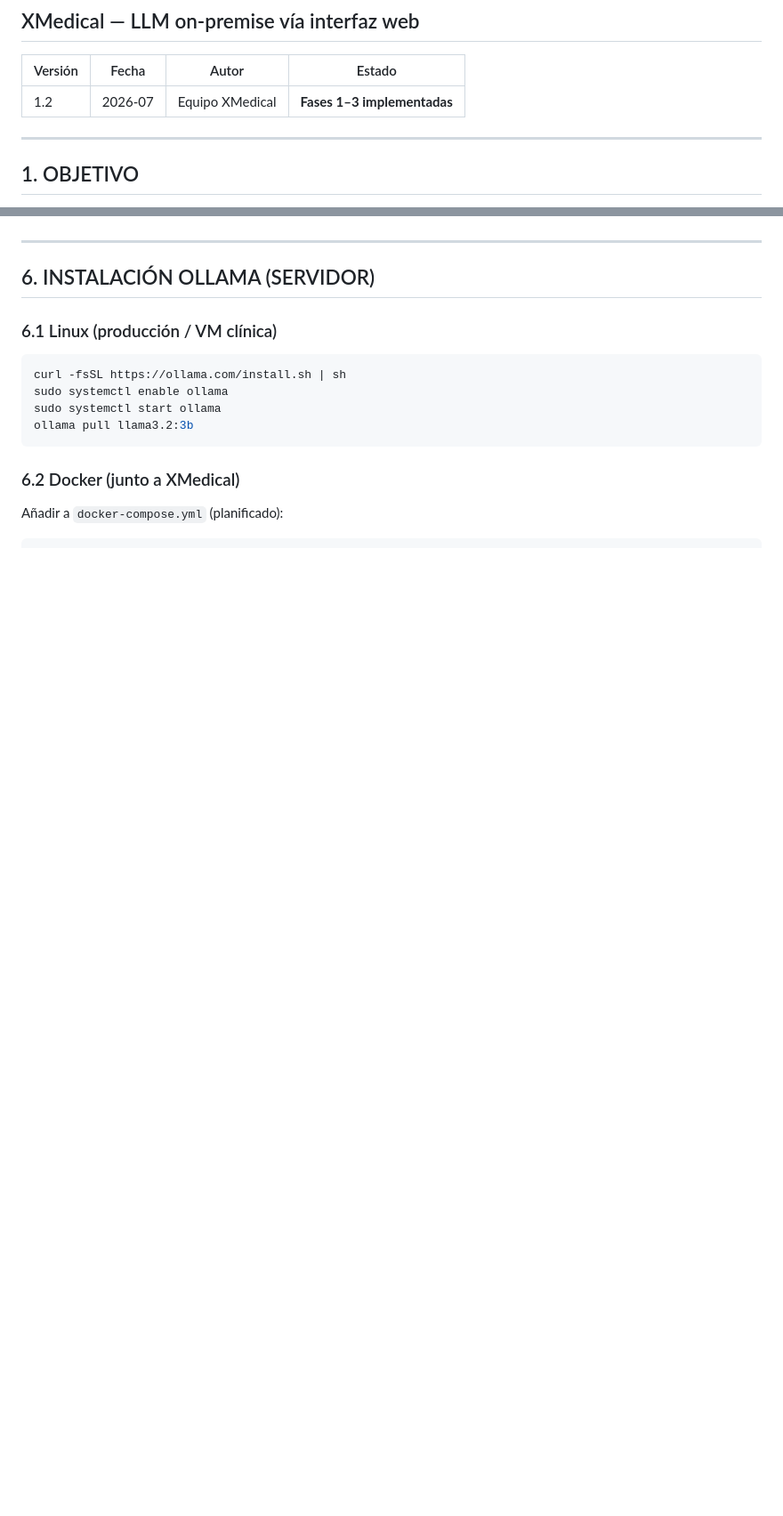
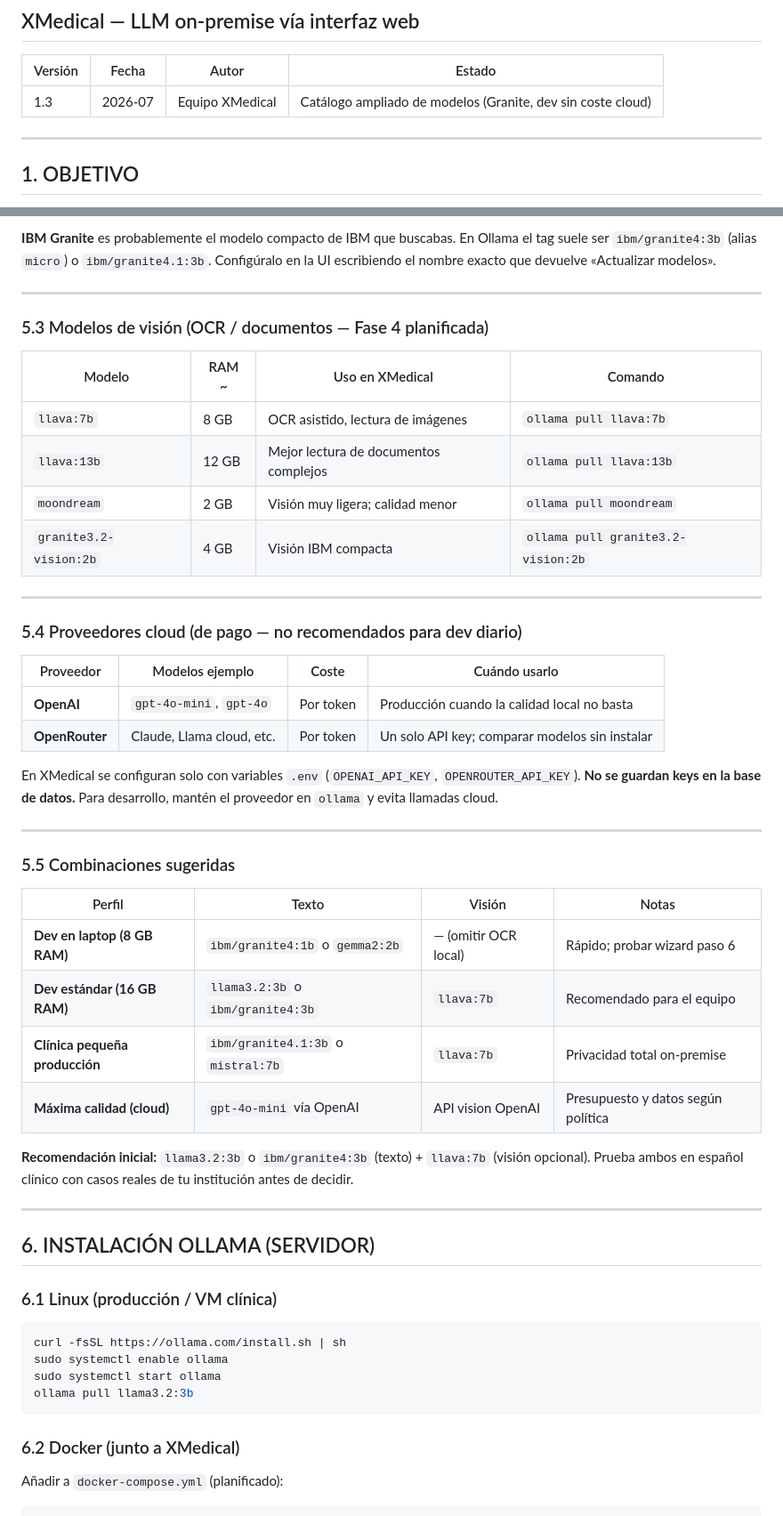
Before and after one commit to ffrancohn/xmedical, a Markdown page: docs/16 Modelo Local IA (Ollama).md, 2 parts joined by grey strips. Shown at 89% size. Rendered like a GitHub page; blank space fills up the shorter version.

```diff
--- a/docs/16 Modelo Local IA (Ollama).md
+++ b/docs/16 Modelo Local IA (Ollama).md
@@ -3,7 +3,7 @@
 
 | Versión | Fecha | Autor | Estado |
 |---------|-------|-------|--------|
-| 1.2 | 2026-07 | Equipo XMedical | **Fases 1–3 implementadas** |
+| 1.3 | 2026-07 | Equipo XMedical | Catálogo ampliado de modelos (Granite, dev sin coste cloud) |
 
 ---
 
@@ -221,3 +268,39 @@ Estructura en `Institucion.configuracion`:
+**IBM Granite** es probablemente el modelo compacto de IBM que buscabas. En Ollama el tag suele ser `ibm/granite4:3b` (alias `micro`) o `ibm/granite4.1:3b`. Configúralo en la UI escribiendo el nombre exacto que devuelve «Actualizar modelos».
+
+---
+
+### 5.3 Modelos de visión (OCR / documentos — Fase 4 planificada)
+
+| Modelo | RAM ~ | Uso en XMedical | Comando |
+|--------|-------|-----------------|---------|
+| `llava:7b` | 8 GB | OCR asistido, lectura de imágenes | `ollama pull llava:7b` |
+| `llava:13b` | 12 GB | Mejor lectura de documentos complejos | `ollama pull llava:13b` |
+| `moondream` | 2 GB | Visión muy ligera; calidad menor | `ollama pull moondream` |
+| `granite3.2-vision:2b` | 4 GB | Visión IBM compacta | `ollama pull granite3.2-vision:2b` |
+
+---
+
+### 5.4 Proveedores cloud (de pago — no recomendados para dev diario)
+
+| Proveedor | Modelos ejemplo | Coste | Cuándo usarlo |
+|-----------|-----------------|-------|---------------|
+| **OpenAI** | `gpt-4o-mini`, `gpt-4o` | Por token | Producción cuando la calidad local no basta |
+| **OpenRouter** | Claude, Llama cloud, etc. | Por token | Un solo API key; comparar modelos sin instalar |
+
+En XMedical se configuran solo con variables `.env` (`OPENAI_API_KEY`, `OPENROUTER_API_KEY`). **No se guardan keys en la base de datos.** Para desarrollo, mantén el proveedor en `ollama` y evita llamadas cloud.
+
+---
+
+### 5.5 Combinaciones sugeridas
+
+| Perfil | Texto | Visión | Notas |
+|--------|-------|--------|-------|
+| **Dev en laptop (8 GB RAM)** | `ibm/granite4:1b` o `gemma2:2b` | — (omitir OCR local) | Rápido; probar wizard paso 6 |
+| **Dev estándar (16 GB RAM)** | `llama3.2:3b` o `ibm/granite4:3b` | `llava:7b` | Recomendado para el equipo |
+| **Clínica pequeña producción** | `ibm/granite4.1:3b` o `mistral:7b` | `llava:7b` | Privacidad total on-premise |
+| **Máxima calidad (cloud)** | `gpt-4o-mini` vía OpenAI | API vision OpenAI | Presupuesto y datos según política |
+
+**Recomendación inicial:** `llama3.2:3b` o `ibm/granite4:3b` (texto) + `llava:7b` (visión opcional). Prueba ambos en español clínico con casos reales de tu institución antes de decidir.
 
 ---
 
```
Also changed, not shown: other parts of docs/16 Modelo Local IA (Ollama).md (+62 -9 lines).
